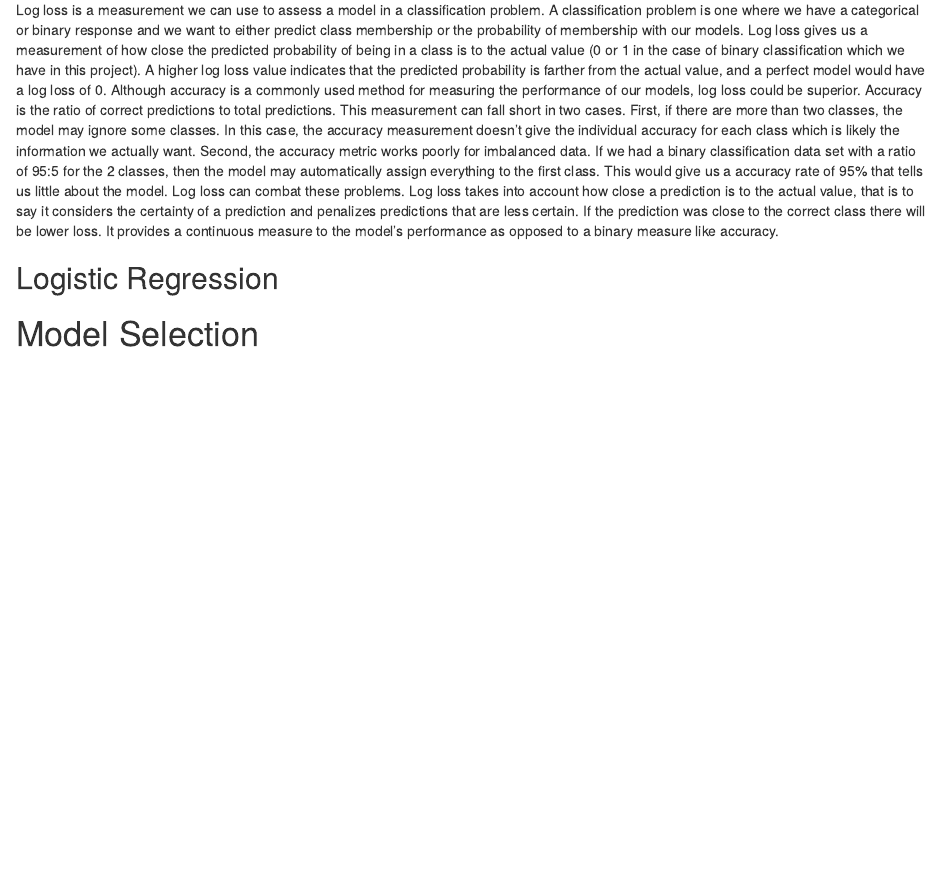
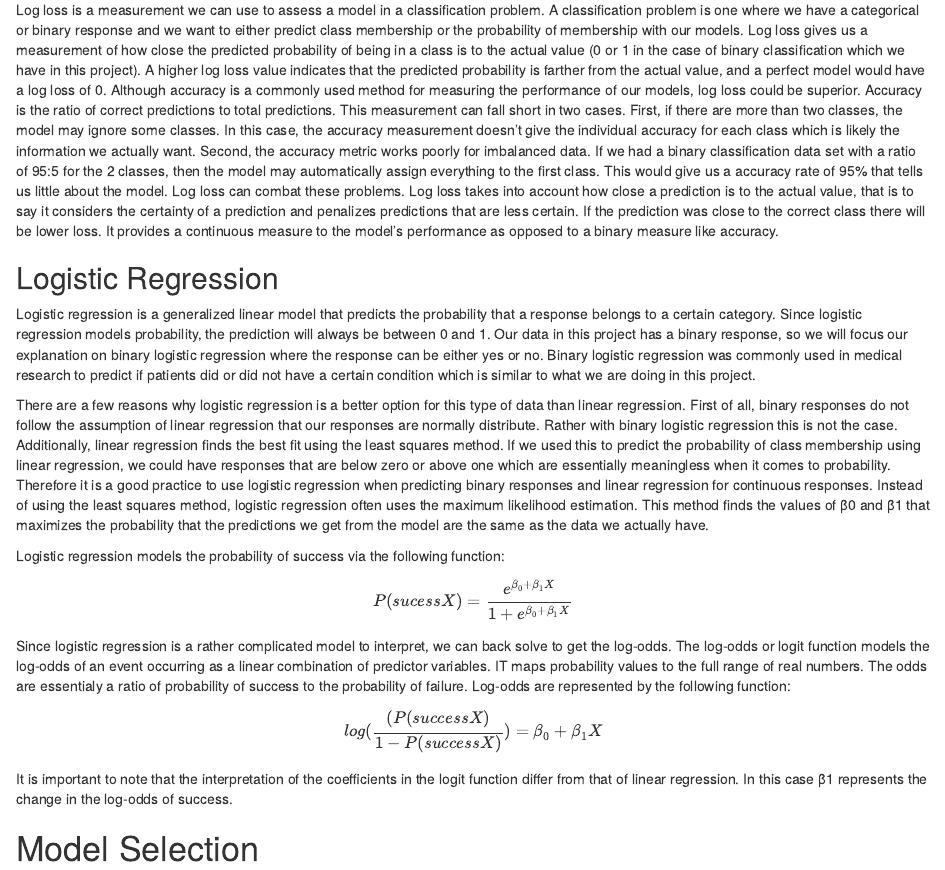
Before and after one commit to rsfellman/ST557_Project3, an R Markdown document (project3.rmd): the page in a window 1100 px wide, from 3050 px down. Rendered offline with R 4.5, knitr and Pandoc, with nearby package versions; some code elsewhere in the file could not run offline.

Commit message:
added logistic regression explanation

```diff
--- a/project3.rmd
+++ b/project3.rmd
@@ -116,10 +116,18 @@ diabetes.test <- diabetes.ed[-train.index, ]
 
 ## Log Loss
 
-Log loss is a measurement we can use to assess a model in a classification problem. A classification problem is one where we have a categorical or binary response and we want to either predict class membership or the probability of membership with our models. Log loss gives us a measurement of how close the predicted probability of being in a class is to the actual value (0 or 1 in the case of binary classification which we have in this project). A higher log loss value indicates that the predicted probability is farther from the actual value, and a perfect model would have a log loss of 0. Although accuracy is a commonly used method for measuring the performance of our models, log loss could be superior. Accuracy is the ratio of correct predictions to total predictions. This measurement can fall short in two cases. First, if there are more than two classes, the model may ignore some classes. In this case, the accuracy measurement doesn't give the individual accuracy for each class which is likely the information we actually want. Second, the accuracy metric works poorly for imbalanced data. If we had a binary classification data set with a ratio of 95:5 for the 2 classes, then the model may automatically assign everything to the first class. This would give us a accuracy rate of 95% that tells us little about the model. Log loss can combat these problems. Log loss takes into account how close a prediction is to the actual value, that is to say it considers the certainty of a prediction and penalizes predictions that are less certain. If the prediction was close to the correct class there will be lower loss. It provides a continuous measure to the model's performance as opposed to a binary measure like accuracy.
+  Log loss is a measurement we can use to assess a model in a classification problem. A classification problem is one where we have a categorical or binary response and we want to either predict class membership or the probability of membership with our models. Log loss gives us a measurement of how close the predicted probability of being in a class is to the actual value (0 or 1 in the case of binary classification which we have in this project). A higher log loss value indicates that the predicted probability is farther from the actual value, and a perfect model would have a log loss of 0. Although accuracy is a commonly used method for measuring the performance of our models, log loss could be superior. Accuracy is the ratio of correct predictions to total predictions. This measurement can fall short in two cases. First, if there are more than two classes, the model may ignore some classes. In this case, the accuracy measurement doesn't give the individual accuracy for each class which is likely the information we actually want. Second, the accuracy metric works poorly for imbalanced data. If we had a binary classification data set with a ratio of 95:5 for the 2 classes, then the model may automatically assign everything to the first class. This would give us a accuracy rate of 95% that tells us little about the model. Log loss can combat these problems. Log loss takes into account how close a prediction is to the actual value, that is to say it considers the certainty of a prediction and penalizes predictions that are less certain. If the prediction was close to the correct class there will be lower loss. It provides a continuous measure to the model's performance as opposed to a binary measure like accuracy.
 
 ## Logistic Regression
 
+  Logistic regression is a generalized linear model that predicts the probability that a response belongs to a certain category. Since logistic regression models probability, the prediction will always be between 0 and 1. Our data in this project has a binary response, so we will focus our explanation on binary logistic regression where the response can be either yes or no. Binary logistic regression was commonly used in medical research to predict if patients did or did not have a certain condition which is similar to what we are doing in this project.
 
+  There are a few reasons why logistic regression is a better option for this type of data than linear regression. First of all, binary responses do not follow the assumption of linear regression that our responses are normally distribute. Rather with binary logistic regression this is not the case. Additionally, linear regression finds the best fit using the least squares method. If we used this to predict the probability of class membership using linear regression, we could have responses that are below zero or above one which are essentially meaningless when it comes to probability. Therefore it is a good practice to use logistic regression when predicting binary responses and linear regression for continuous responses. Instead of using the least squares method, logistic regression often uses the maximum likelihood estimation. This method finds the values of β0 and β1 that maximizes the probability that the predictions we get from the model are the same as the data we actually have.
+
+Logistic regression models the probability of success via the following function:
+$$ P(sucessX) = \frac {e^{β_0+β_1X}}{1 + e^{β_0+β_1X}}$$
+Since logistic regression is a rather complicated model to interpret, we can back solve to get the log-odds. The log-odds or logit function models the log-odds of an event occurring as a linear combination of predictor variables. IT maps probability values to the full range of real numbers. The odds are essentialy a ratio of probability of success to the probability of failure. Log-odds are represented by the following function:
+$$ log(\frac {(P(successX)}{ 1-P(successX)}) = β_0+β_1X $$
+It is important to note that the interpretation of the coefficients in the logit function differ from that of linear regression. In this case β1 represents the change in the log-odds of success.
 
 # Model Selection
```
